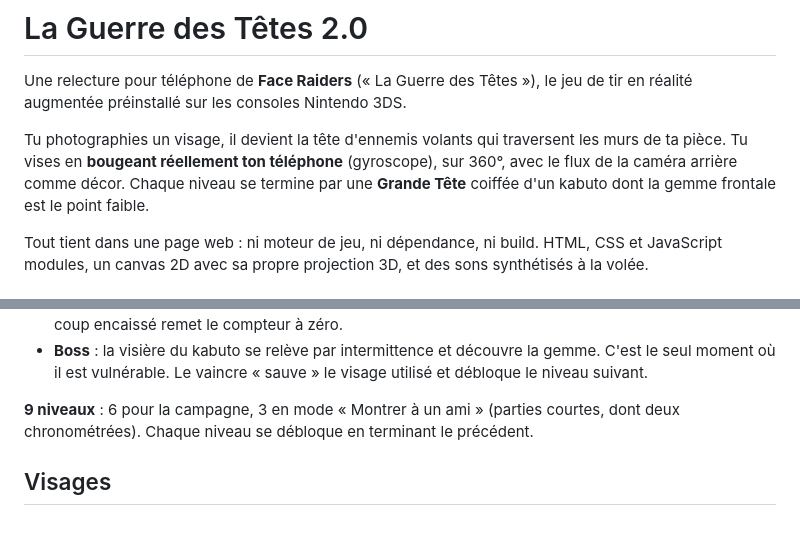
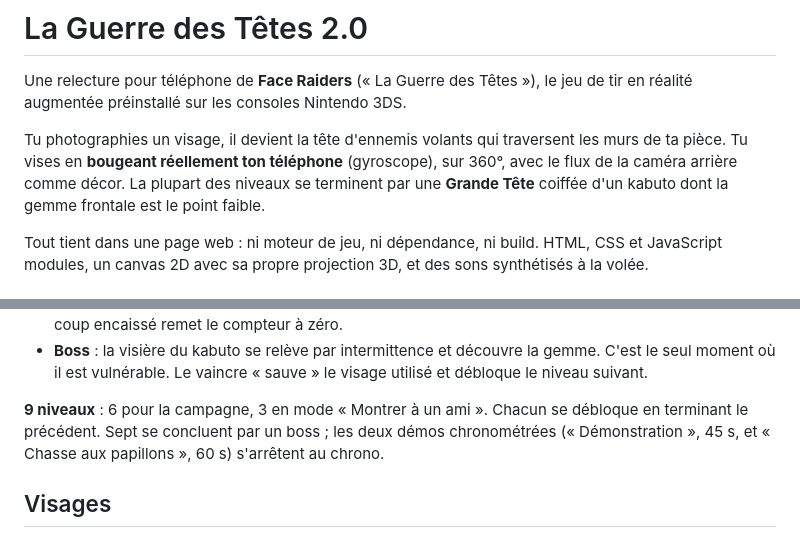
Before and after one commit to Eth-1213/la-guerre-des-t-tes-open-source, a Markdown page: README.md, 2 parts joined by grey strips. GitHub-like rendering.

Commit message:
Corriger une affirmation fausse du README
Il annonçait que « chaque niveau se termine par une Grande Tête ». Deux des
neuf n'ont pas de boss : les démos chronométrées « Démonstration » (45 s) et
« Chasse aux papillons » (60 s) s'arrêtent au chrono. Sept niveaux sur neuf,
donc, et c'est écrit tel quel.

Le reste du README a été vérifié contre le code au passage : les trois
scripts npm, les seize fichiers listés dans l'architecture, les dix-sept
éléments d'interface cités, et les chiffres (9 niveaux, 6 + 3, 2
chronométrés, combo de 2,6 s, 3 têtes de secours, casque à deux coups).

Co-Authored-By: Claude Opus 5 <noreply@anthropic.com>
Claude-Session: https://claude.ai/code/session_01Kwj7pscHfyrFtkvCwWSeUQ

```diff
--- a/README.md
+++ b/README.md
@@ -5,8 +5,8 @@ réalité augmentée préinstallé sur les consoles Nintendo 3DS.
 
 Tu photographies un visage, il devient la tête d'ennemis volants qui traversent les murs de
 ta pièce. Tu vises en **bougeant réellement ton téléphone** (gyroscope), sur 360°, avec le flux
-de la caméra arrière comme décor. Chaque niveau se termine par une **Grande Tête** coiffée d'un
-kabuto dont la gemme frontale est le point faible.
+de la caméra arrière comme décor. La plupart des niveaux se terminent par une **Grande Tête**
+coiffée d'un kabuto dont la gemme frontale est le point faible.
 
 Tout tient dans une page web : ni moteur de jeu, ni dépendance, ni build. HTML, CSS et
 JavaScript modules, un canvas 2D avec sa propre projection 3D, et des sons synthétisés à la volée.
@@ -47,8 +47,9 @@ un décor de secours prend le relais.
 - **Boss** : la visière du kabuto se relève par intermittence et découvre la gemme. C'est le seul
   moment où il est vulnérable. Le vaincre « sauve » le visage utilisé et débloque le niveau suivant.
 
-**9 niveaux** : 6 pour la campagne, 3 en mode « Montrer à un ami » (parties courtes, dont deux
-chronométrées). Chaque niveau se débloque en terminant le précédent.
+**9 niveaux** : 6 pour la campagne, 3 en mode « Montrer à un ami ». Chacun se débloque en
+terminant le précédent. Sept se concluent par un boss ; les deux démos chronométrées
+(« Démonstration », 45 s, et « Chasse aux papillons », 60 s) s'arrêtent au chrono.
 
 ## Visages
 
```
